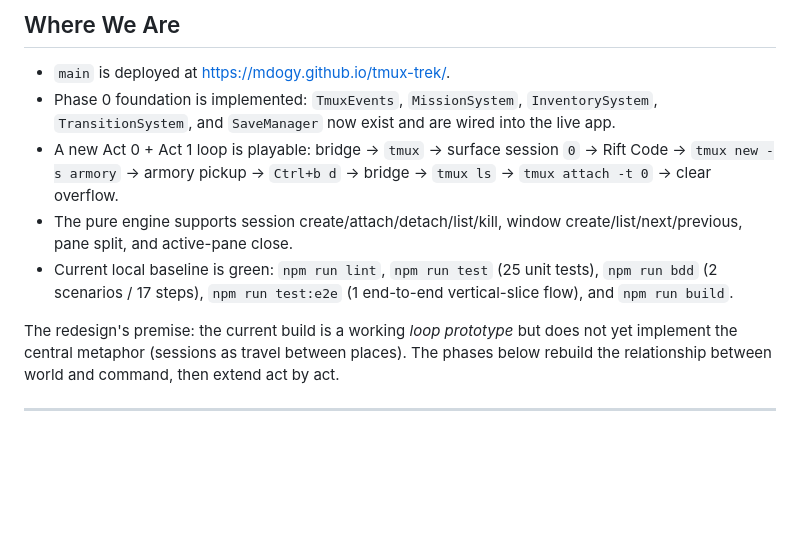
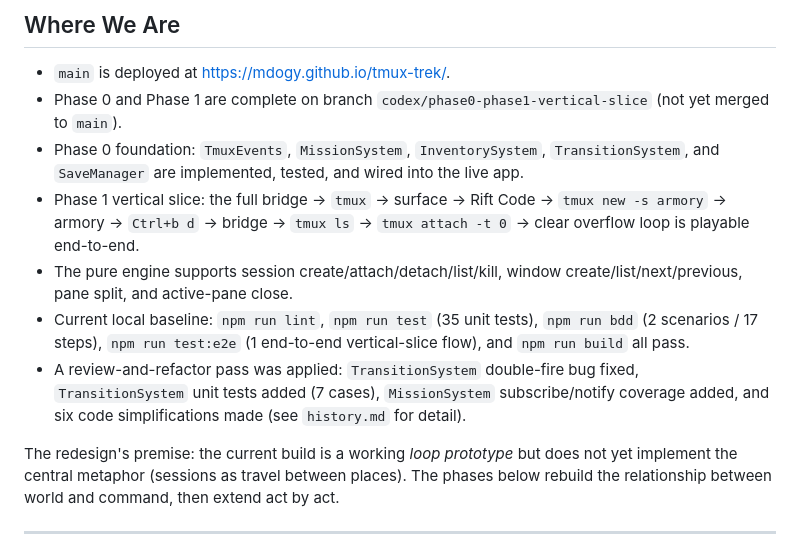
Before and after one commit to mdogy/tmux-trek, a Markdown page: docs/implementation-plan.md, the part around the change. GitHub-like rendering; blank space fills up the shorter version.

```diff
--- a/docs/implementation-plan.md
+++ b/docs/implementation-plan.md
@@ -11,10 +11,12 @@ GitHub Issues remain the canonical *per-task* surface; this document is the cano
 ## Where We Are
 
 - `main` is deployed at <https://mdogy.github.io/tmux-trek/>.
-- Phase 0 foundation is implemented: `TmuxEvents`, `MissionSystem`, `InventorySystem`, `TransitionSystem`, and `SaveManager` now exist and are wired into the live app.
-- A new Act 0 + Act 1 loop is playable: bridge → `tmux` → surface session `0` → Rift Code → `tmux new -s armory` → armory pickup → `Ctrl+b d` → bridge → `tmux ls` → `tmux attach -t 0` → clear overflow.
+- Phase 0 and Phase 1 are complete on branch `codex/phase0-phase1-vertical-slice` (not yet merged to `main`).
+- Phase 0 foundation: `TmuxEvents`, `MissionSystem`, `InventorySystem`, `TransitionSystem`, and `SaveManager` are implemented, tested, and wired into the live app.
+- Phase 1 vertical slice: the full bridge → `tmux` → surface → Rift Code → `tmux new -s armory` → armory → `Ctrl+b d` → bridge → `tmux ls` → `tmux attach -t 0` → clear overflow loop is playable end-to-end.
 - The pure engine supports session create/attach/detach/list/kill, window create/list/next/previous, pane split, and active-pane close.
-- Current local baseline is green: `npm run lint`, `npm run test` (25 unit tests), `npm run bdd` (2 scenarios / 17 steps), `npm run test:e2e` (1 end-to-end vertical-slice flow), and `npm run build`.
+- Current local baseline: `npm run lint`, `npm run test` (35 unit tests), `npm run bdd` (2 scenarios / 17 steps), `npm run test:e2e` (1 end-to-end vertical-slice flow), and `npm run build` all pass.
+- A review-and-refactor pass was applied: `TransitionSystem` double-fire bug fixed, `TransitionSystem` unit tests added (7 cases), `MissionSystem` subscribe/notify coverage added, and six code simplifications made (see `history.md` for detail).
 
 The redesign's premise: the current build is a working *loop prototype* but does not yet implement the central metaphor (sessions as travel between places). The phases below rebuild the relationship between world and command, then extend act by act.
 
```
Also changed, not shown: docs/session-handoff.md (+23 -15 lines), history.md (+42 -1 lines).
